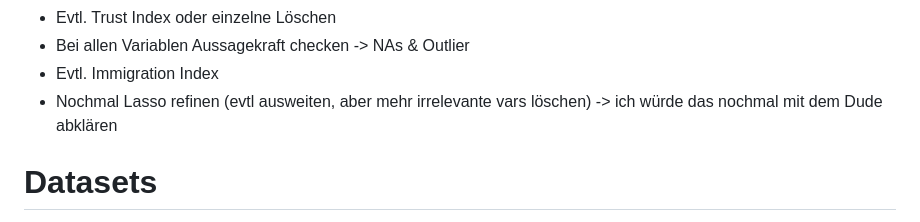
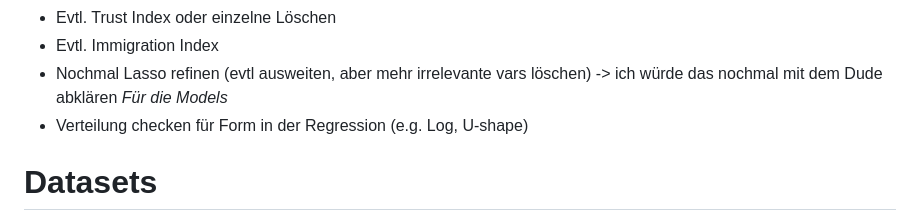
Before and after one commit to MareiLu/ess-study-project, a Markdown page: README.md, the part around one of its changes. Rendered like a GitHub page.

```diff
--- a/README.md
+++ b/README.md
@@ -6,7 +11,8 @@ What shapes trust in the European Union and United Nations in Poland, Germany an
 - Evtl. Trust Index oder einzelne Löschen
-- Bei allen Variablen Aussagekraft checken -> NAs & Outlier
 - Evtl. Immigration Index
 - Nochmal Lasso refinen (evtl ausweiten, aber mehr irrelevante vars löschen) -> ich würde das nochmal mit dem Dude abklären
+*Für die Models*
+- Verteilung checken für Form in der Regression (e.g. Log, U-shape)
 
 # Datasets
 1. Downloaded data named ESS_all
```
Also changed, not shown: other parts of README.md (+6 -1 lines).
